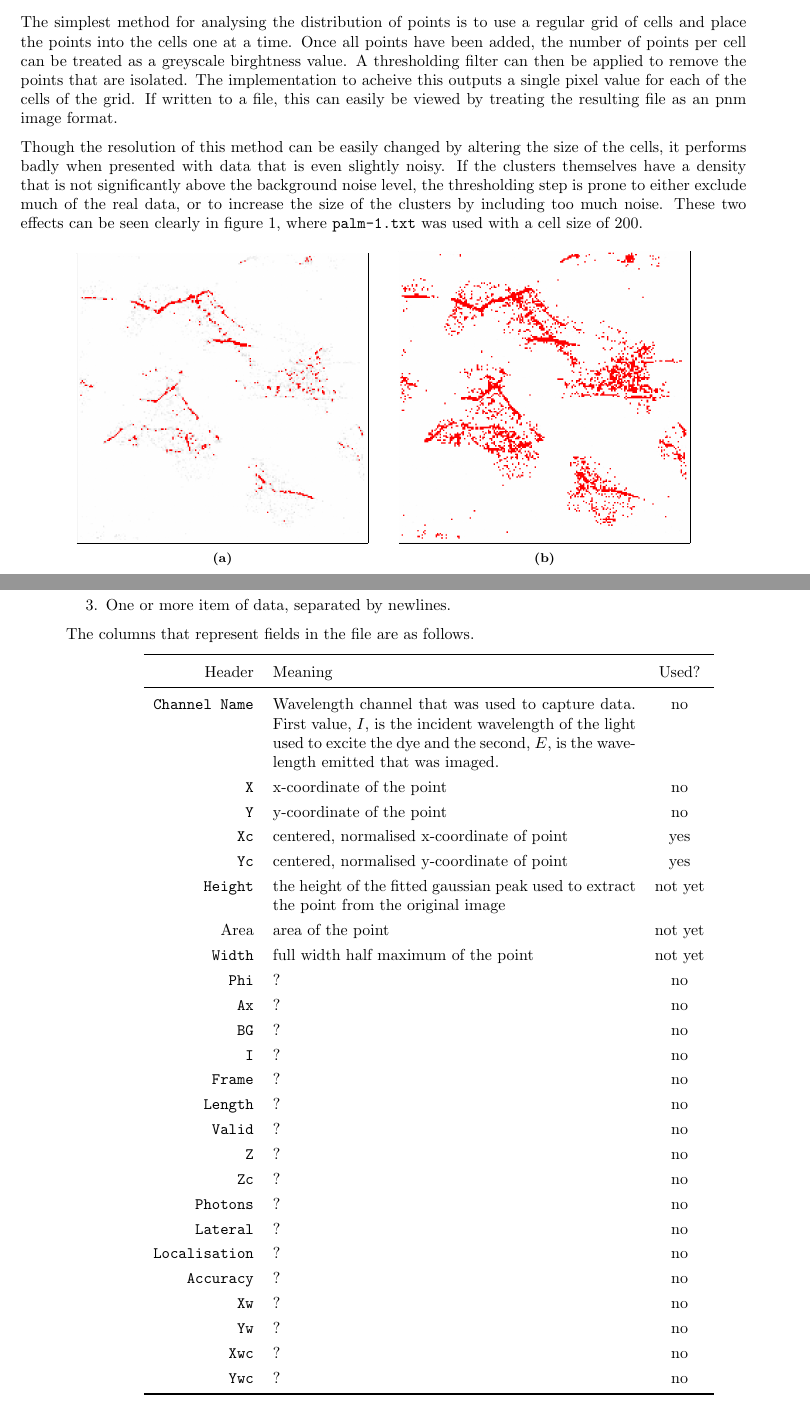
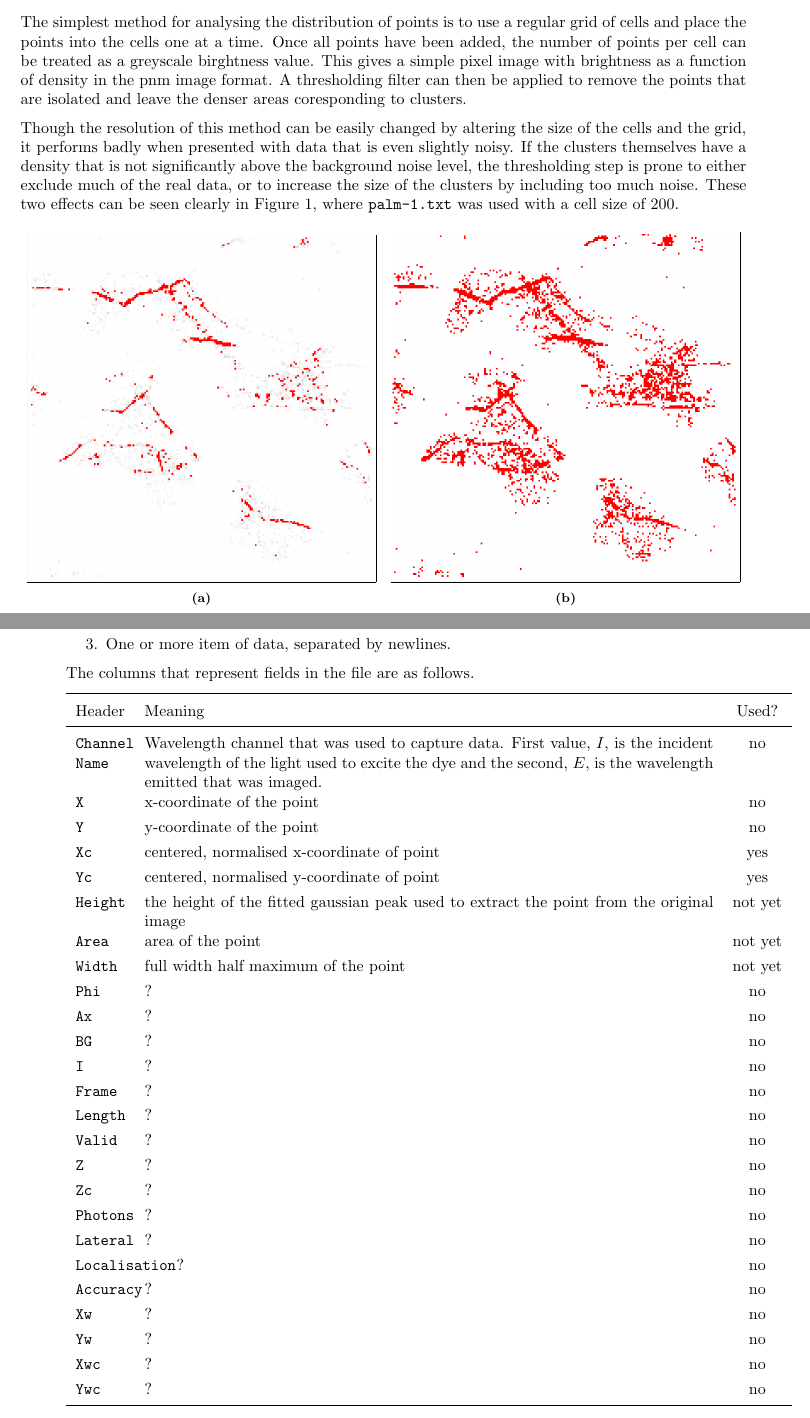
Before and after one commit to joshaw/MScProject, a LaTeX document (Report/mainfile.tex, which reads Report/appendix/file-columns.tex, Report/grid/grid.tex): two parts of pages 2 and 3 of 3, joined at a grey line, cut so that both start at the same text. Compiled offline with pdfLaTeX.

Commit message:
Spelling and grammar fixes

```diff
--- a/Report/appendix/file-columns.tex
+++ b/Report/appendix/file-columns.tex
@@ -30,7 +30,7 @@ The columns that represent fields in the file are as follows.
 		\texttt{Yc} & centered, normalised y-coordinate of point & yes \\
 		\texttt{Height} & the height of the fitted gaussian peak used to
 			extract the point from the original image & not yet \\
-		Area & area of the point & not yet \\
+		\texttt{Area} & area of the point & not yet \\
 		\texttt{Width} & full width half maximum of the point & not yet \\
 		\texttt{Phi}          & ? & no \\
 		\texttt{Ax}           & ? & no \\
@@ -43,12 +43,12 @@ The columns that represent fields in the file are as follows.
 		\texttt{Zc}           & ? & no \\
 		\texttt{Photons}      & ? & no \\
 		\texttt{Lateral}      & ? & no \\
-		\texttt{Localisation} & ? & no \\
+		\texttt{Localisation} & \qquad ? & no \\
 		\texttt{Accuracy}     & ? & no \\
 		\texttt{Xw}           & ? & no \\
 		\texttt{Yw}           & ? & no \\
 		\texttt{Xwc}          & ? & no \\
 		\texttt{Ywc}          & ? & no \\
 		\bottomrule
-	\end{tabular}
+	\end{tabu}
 \end{center}
--- a/Report/grid/grid.tex
+++ b/Report/grid/grid.tex
@@ -1,32 +1,34 @@
+% Created:  Mon 23 Jun 2014 13:15 PM
+% Modified: Fri 27 Jun 2014 12:11 PM
+
 \section{Simple Grid Method}
 \label{sec:simple_grid_method}
 
 The simplest method for analysing the distribution of points is to use a
 regular grid of cells and place the points into the cells one at a time. Once
 all points have been added, the number of points per cell can be treated as a
-greyscale birghtness value. A thresholding filter can then be applied to remove
-the points that are isolated. The implementation to acheive this outputs a
-single pixel value for each of the cells of the grid. If written to a file,
-this can easily be viewed by treating the resulting file as an pnm image
-format.
+greyscale birghtness value. This gives a simple pixel image with brightness as
+a function of density in the pnm image format. A thresholding filter can then
+be applied to remove the points that are isolated and leave the denser areas
+coresponding to clusters.
 
 Though the resolution of this method can be easily changed by altering the size
-of the cells, it performs badly when presented with data that is even slightly
-noisy. If the clusters themselves have a density that is not significantly
-above the background noise level, the thresholding step is prone to either
-exclude much of the real data, or to increase the size of the clusters by
-including too much noise. These two effects can be seen clearly in
-figure~\ref{fig:grid-noise}, where \texttt{palm-1.txt} was used with a cell
+of the cells and the grid, it performs badly when presented with data that is
+even slightly noisy. If the clusters themselves have a density that is not
+significantly above the background noise level, the thresholding step is prone
+to either exclude much of the real data, or to increase the size of the
+clusters by including too much noise. These two effects can be seen clearly in
+Figure~\ref{fig:grid-noise}, where \texttt{palm-1.txt} was used with a cell
 size of 200.
 
 \begin{figure}[ht]
     \centering
-    \begin{subfigure}[b]{0.4\textwidth}
+    \begin{subfigure}[b]{0.48\linewidth}
         \frame{\includegraphics[width=\textwidth]{grid-noise-low.png}}
         \caption{}\label{fig:grid-noise-low.png}
     \end{subfigure}%
-    \qquad
-    \begin{subfigure}[b]{0.4\textwidth}
+    \quad
+    \begin{subfigure}[b]{0.48\linewidth}
         \frame{\includegraphics[width=\textwidth]{grid-noise-high.png}}
         \caption{}\label{fig:grid-noise-high.png}
     \end{subfigure}
```
Also changed, not shown: Report/benchmarking/benchmarking.tex (+3 -3 lines), Report/appendix/file-columns.tex (6 more changed lines).
